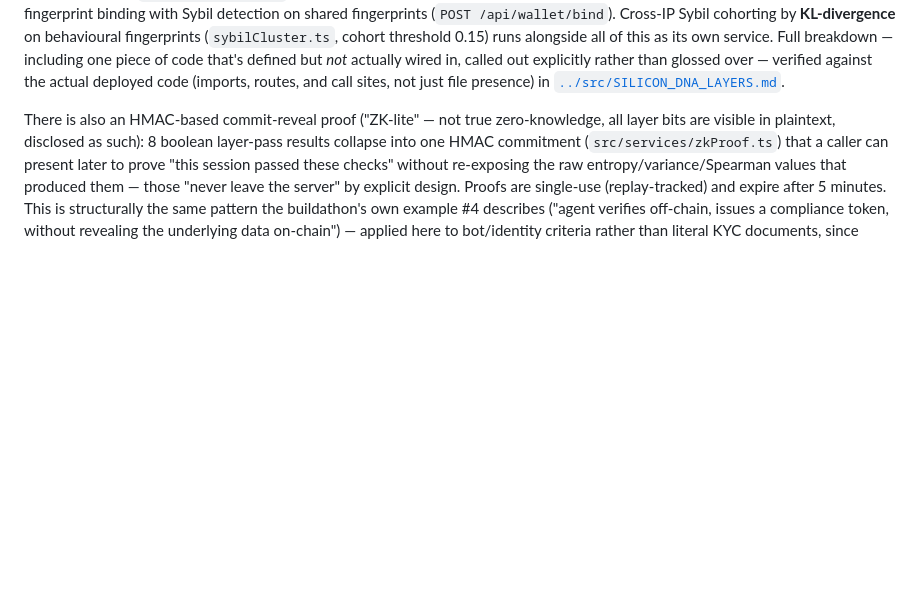
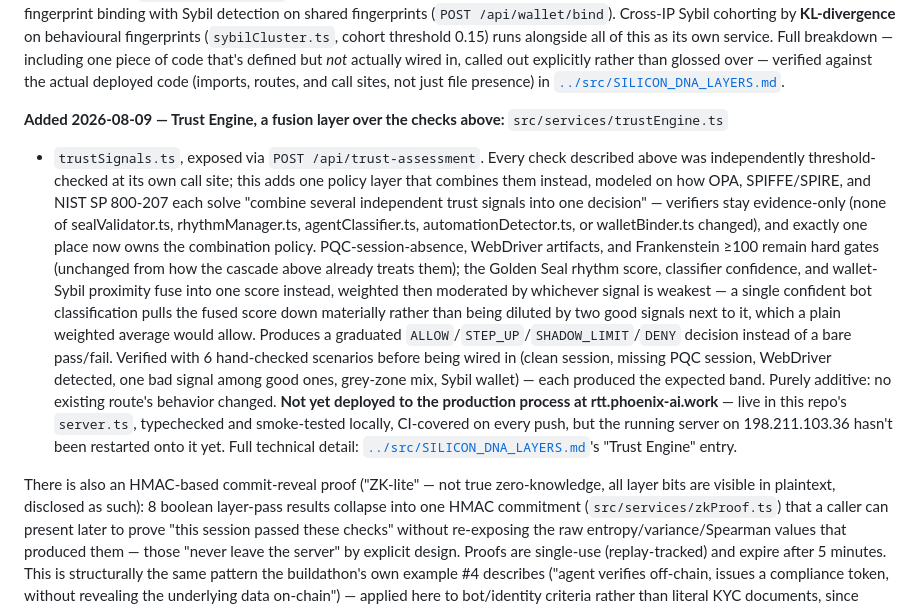
Before and after one commit to kant19801201behax5/silicon-dna-release, a Markdown page: casper-agent/DORAHACKS_UPDATE.md, the part around the change. Rendered like a GitHub page; blank space fills up the shorter version.

Commit message:
docs(casper): document Trust Engine in the judge-facing BUIDL text
Added to Layer 2's section in DORAHACKS_UPDATE.md: what it is, why it was
added, and precisely which existing code it wraps (sealValidator/
rhythmManager/agentClassifier/automationDetector/walletBinder — all five
unchanged) versus what's new (trustEngine.ts, trustSignals.ts). States
plainly that it's not yet deployed to the running production process,
consistent with src/SILICON_DNA_LAYERS.md's own disclosure.

```diff
--- a/casper-agent/DORAHACKS_UPDATE.md
+++ b/casper-agent/DORAHACKS_UPDATE.md
@@ -80,6 +80,26 @@ wallet-to-behavioral-fingerprint binding with Sybil detection on shared fingerpr
 breakdown — including one piece of code that's defined but *not* actually wired in, called out
 explicitly rather than glossed over — verified against the actual deployed code (imports, routes,
 and call sites, not just file presence) in [`../src/SILICON_DNA_LAYERS.md`](../src/SILICON_DNA_LAYERS.md).
+
+**Added 2026-08-09 — Trust Engine, a fusion layer over the checks above:** `src/services/trustEngine.ts`
++ `trustSignals.ts`, exposed via `POST /api/trust-assessment`. Every check described above was
+independently threshold-checked at its own call site; this adds one policy layer that combines them
+instead, modeled on how OPA, SPIFFE/SPIRE, and NIST SP 800-207 each solve "combine several
+independent trust signals into one decision" — verifiers stay evidence-only (none of sealValidator.ts,
+rhythmManager.ts, agentClassifier.ts, automationDetector.ts, or walletBinder.ts changed), and exactly
+one place now owns the combination policy. PQC-session-absence, WebDriver artifacts, and Frankenstein
+≥100 remain hard gates (unchanged from how the cascade above already treats them); the Golden Seal
+rhythm score, classifier confidence, and wallet-Sybil proximity fuse into one score instead, weighted
+then moderated by whichever signal is weakest — a single confident bot classification pulls the fused
+score down materially rather than being diluted by two good signals next to it, which a plain weighted
+average would allow. Produces a graduated `ALLOW`/`STEP_UP`/`SHADOW_LIMIT`/`DENY` decision instead of
+a bare pass/fail. Verified with 6 hand-checked scenarios before being wired in (clean session, missing
+PQC session, WebDriver detected, one bad signal among good ones, grey-zone mix, Sybil wallet) — each
+produced the expected band. Purely additive: no existing route's behavior changed. **Not yet deployed
+to the production process at rtt.phoenix-ai.work** — live in this repo's `server.ts`, typechecked and
+smoke-tested locally, CI-covered on every push, but the running server on 198.211.103.36 hasn't been
+restarted onto it yet. Full technical detail: [`../src/SILICON_DNA_LAYERS.md`](../src/SILICON_DNA_LAYERS.md)'s
+"Trust Engine" entry.
 
 There is also an HMAC-based commit-reveal proof ("ZK-lite" — not true zero-knowledge, all layer bits
 are visible in plaintext, disclosed as such): 8 boolean layer-pass results collapse into one HMAC
```
